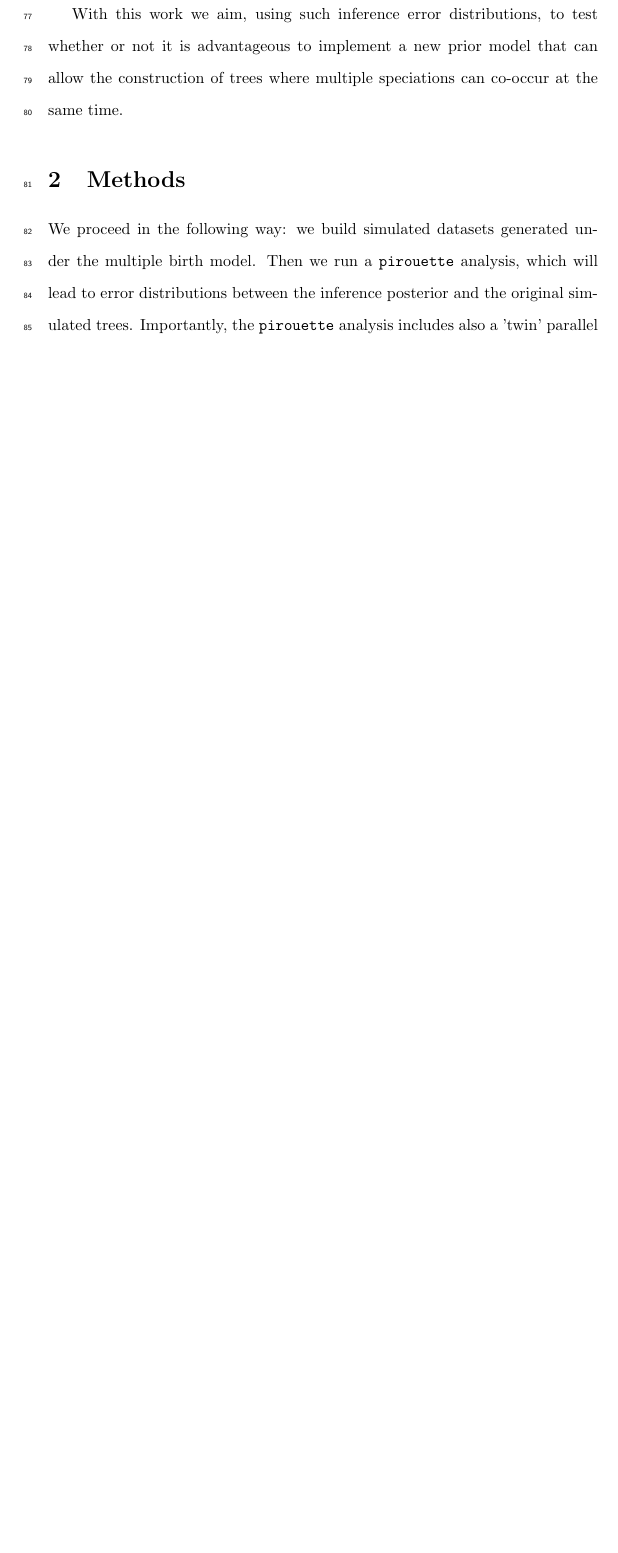
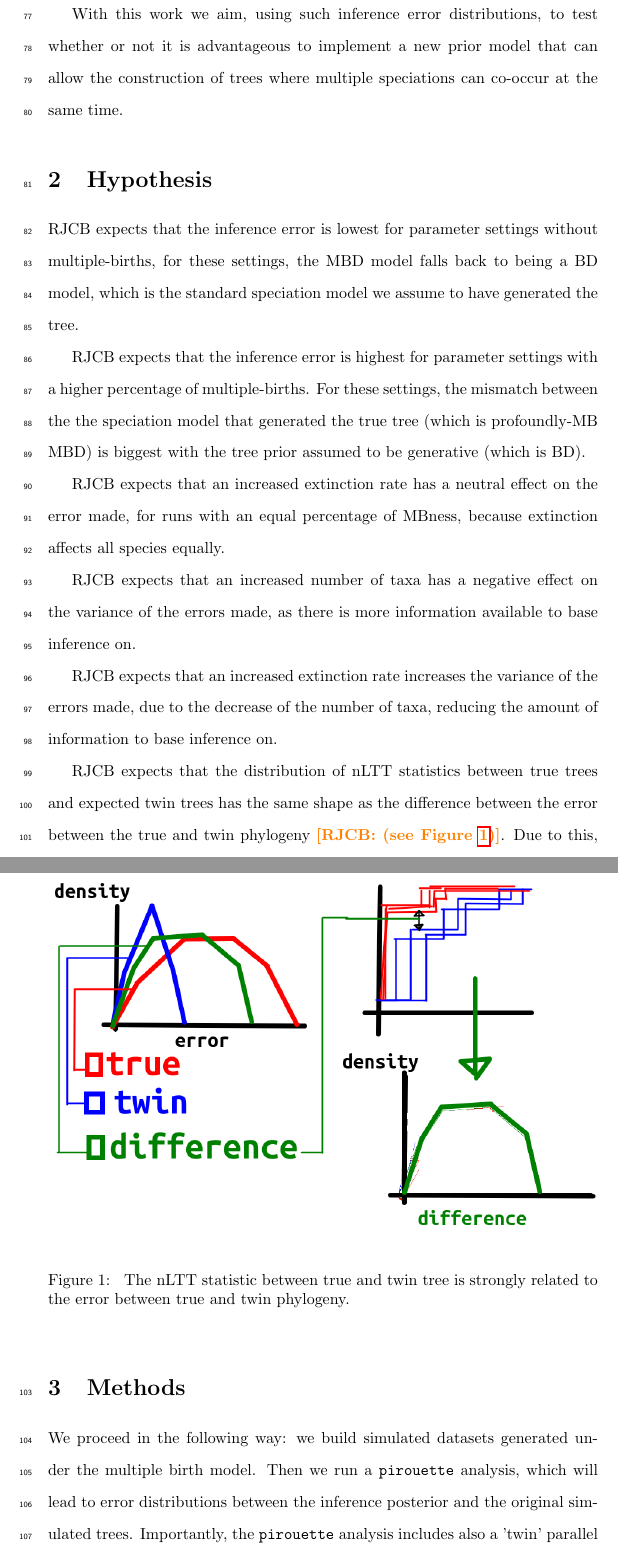
Before and after one commit to richelbilderbeek/razzo_article, a LaTeX paper (article.tex, which reads razzo-hypothesis.tex): part of page 4 of 20 before the commit and two parts of pages 4 and 5 of 22 after it, the two joined at a grey line, cut so that both start at the same text, the shorter picture padded with empty space. Compiled offline with pdfLaTeX.

Commit message:
Add hypothesis section

```diff
--- /dev/null
+++ b/razzo-hypothesis.tex
@@ -0,0 +1,41 @@
+\section{Hypothesis}
+
+RJCB expects that the inference error is lowest for
+parameter settings without multiple-births, for these settings, the
+MBD model falls back to being a BD model, which is the standard speciation
+model we assume to have generated the tree.
+
+RJCB expects that the inference error is highest for
+parameter settings with a higher percentage of multiple-births.
+For these settings, the mismatch between the the speciation model that
+generated the true tree (which is profoundly-MB MBD) is biggest with
+the tree prior assumed to be generative (which is BD).
+
+RJCB expects that an increased extinction rate
+has a neutral effect on the error made, for runs with an equal percentage of MBness,
+because extinction affects all species equally.
+
+RJCB expects that an increased number of taxa
+has a negative effect on the variance of the errors made, as there
+is more information available to base inference on.
+
+RJCB expects that an increased extinction rate
+increases the variance of the errors made,
+due to the decrease of the number of taxa, reducing the amount of information
+to base inference on.
+
+RJCB expects that the distribution of nLTT statistics between
+true trees and expected twin trees has the same shape
+as the difference between the error between the true and twin phylogeny \richel{(see
+Figure \ref{fig:nltt_as_proxy})}.
+Due to this, the nLTT statistic can act as good shortcut
+to arrive at the same conclusion.
+
+\begin{figure}[!htbp]
+  \includegraphics[width=\textwidth]{20191125_nltt_as_proxy.png}
+  \caption{
+    The nLTT statistic between true and twin tree is strongly related
+    to the error between true and twin phylogeny.
+  }
+  \label{fig:nltt_as_proxy}
+\end{figure}
```
Also changed, not shown: article.tex (+2 -0 lines), 20191125_nltt_as_proxy.png (added).
